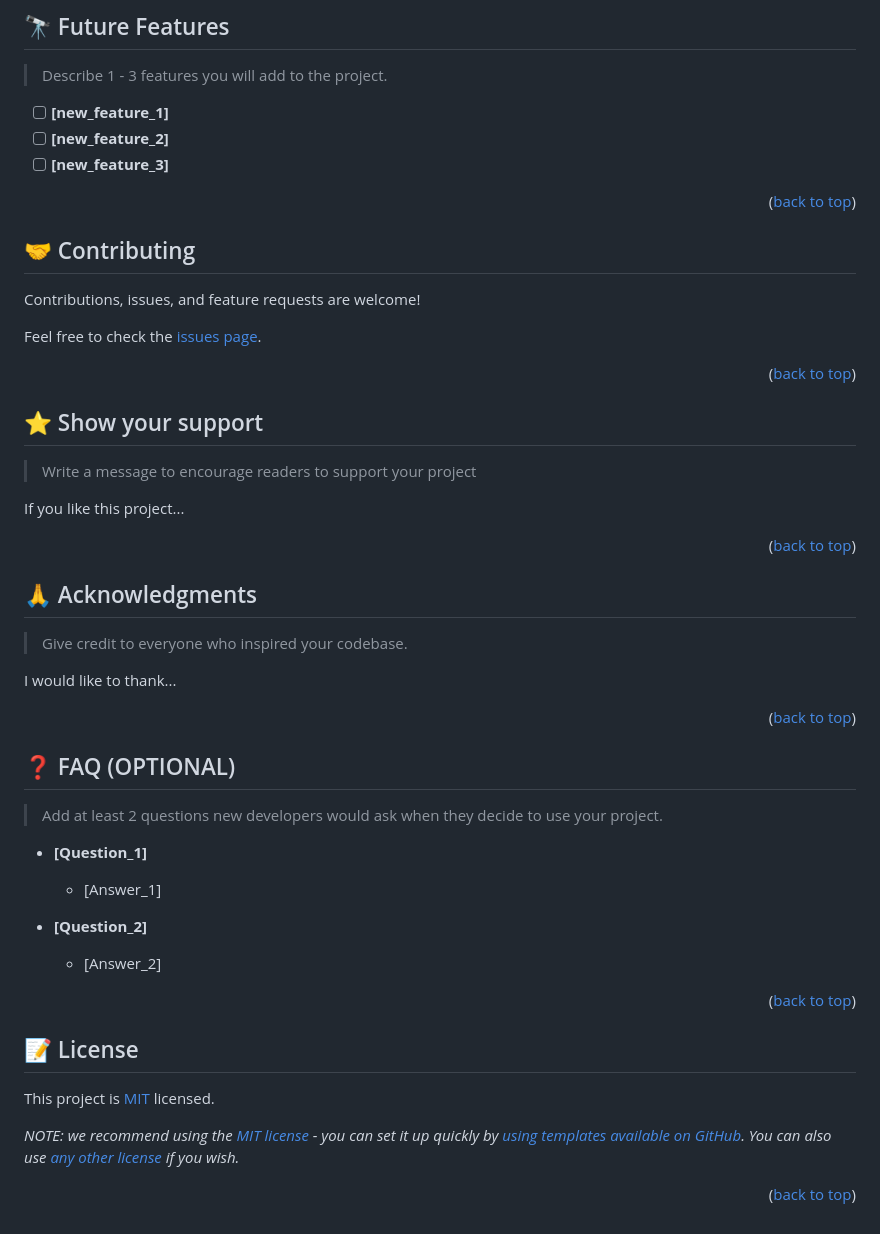
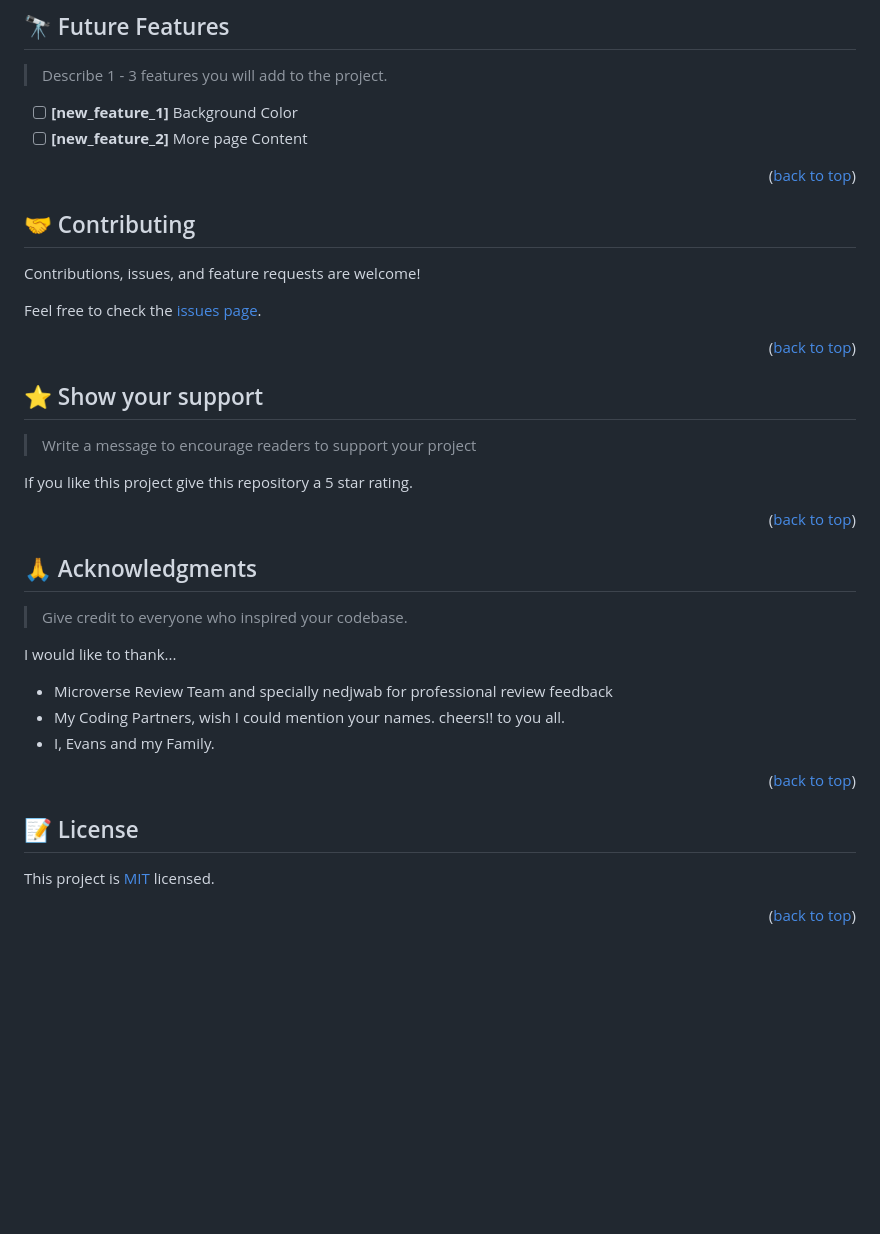
Before and after one commit to evansnyamekye/Hello-Microverse, a Markdown page: README.md, the part around one of its changes. Rendered like a GitHub page; blank space fills up the shorter version.

```diff
--- a/README.md
+++ b/README.md
@@ -225,9 +120,8 @@ Example:
 
 > Describe 1 - 3 features you will add to the project.
 
-- [ ] **[new_feature_1]**
-- [ ] **[new_feature_2]**
-- [ ] **[new_feature_3]**
+- [ ] **[new_feature_1]** Background Color
+- [ ] **[new_feature_2]** More page Content
 
 <p align="right">(<a href="#readme-top">back to top</a>)</p>
 
@@ -247,7 +141,7 @@ Feel free to check the [issues page](../../issues/).
 
 > Write a message to encourage readers to support your project
 
-If you like this project...
+If you like this project give this repository a 5 star rating.
 
 <p align="right">(<a href="#readme-top">back to top</a>)</p>
 
@@ -258,31 +152,16 @@ If you like this project...
 > Give credit to everyone who inspired your codebase.
 
 I would like to thank...
+- Microverse Review Team and specially nedjwab for professional review feedback
+- My Coding Partners, wish I could mention your names. cheers!! to you all.
+- I, Evans and my Family.
 
 <p align="right">(<a href="#readme-top">back to top</a>)</p>
 
-<!-- FAQ (optional) -->
-
-## ❓ FAQ (OPTIONAL) <a name="faq"></a>
-
-> Add at least 2 questions new developers would ask when they decide to use your project.
-
-- **[Question_1]**
-
-  - [Answer_1]
-
-- **[Question_2]**
-
-  - [Answer_2]
-
-<p align="right">(<a href="#readme-top">back to top</a>)</p>
-
-<!-- LICENSE -->
 
 ## 📝 License <a name="license"></a>
 
 This project is [MIT](./LICENSE) licensed.
 
-_NOTE: we recommend using the [MIT license](https://choosealicense.com/licenses/mit/) - you can set it up quickly by [using templates available on GitHub](https://docs.github.com/en/communities/setting-up-your-project-for-healthy-contributions/adding-a-license-to-a-repository). You can also use [any other license](https://choosealicense.com/licenses/) if you wish._
 
 <p align="right">(<a href="#readme-top">back to top</a>)</p>
```
Also changed, not shown: other parts of README.md (+23 -128 lines).
